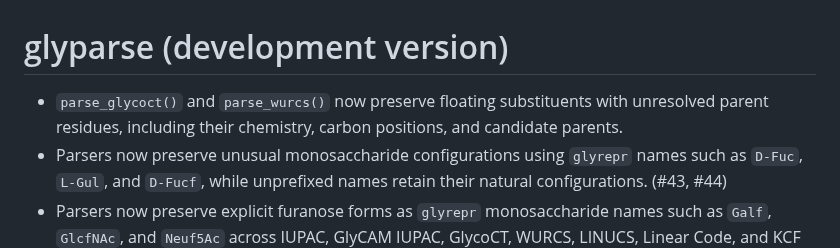
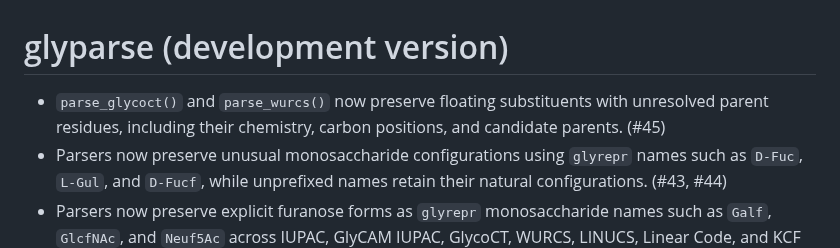
Before and after one commit to glycoverse/glyparse, a Markdown page: NEWS.md, the part around the change. Rendered like a GitHub page.

Commit message:
chore: add PR number to NEWS

```diff
--- a/NEWS.md
+++ b/NEWS.md
@@ -1,6 +1,6 @@
 # glyparse (development version)
 
-* `parse_glycoct()` and `parse_wurcs()` now preserve floating substituents with unresolved parent residues, including their chemistry, carbon positions, and candidate parents.
+* `parse_glycoct()` and `parse_wurcs()` now preserve floating substituents with unresolved parent residues, including their chemistry, carbon positions, and candidate parents. (#45)
 * Parsers now preserve unusual monosaccharide configurations using `glyrepr` names such as `D-Fuc`, `L-Gul`, and `D-Fucf`, while unprefixed names retain their natural configurations. (#43, #44)
 * Parsers now preserve explicit furanose forms as `glyrepr` monosaccharide names such as `Galf`, `GlcfNAc`, and `Neuf5Ac` across IUPAC, GlyCAM IUPAC, GlycoCT, WURCS, LINUCS, Linear Code, and KCF inputs. (#41)
 * `auto_parse()` and all format-specific parsers gain `drop_generic` to replace generic glycans with `NA` when generic and concrete glycans coexist, with a message reporting the number dropped. (#39)
```
